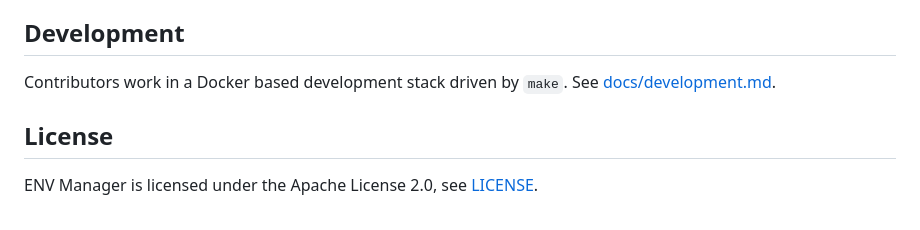
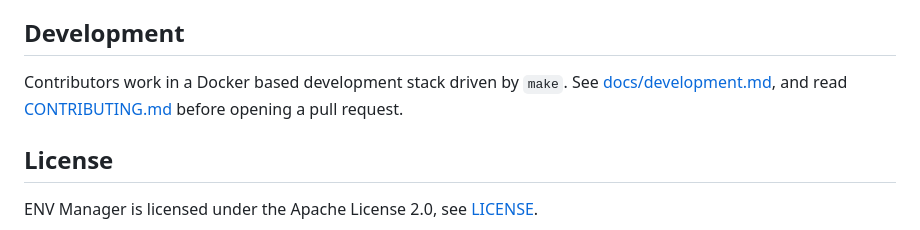
Before and after one commit to websvcPT/ENV-Manager, a Markdown page: README.md, the part around the change. GitHub-like rendering.

```diff
--- a/README.md
+++ b/README.md
@@ -139,7 +139,8 @@ The detailed guide, including file ownership, reverse proxies, backups and upgra
 ## Development
 
 Contributors work in a Docker based development stack driven by `make`. See
-[docs/development.md](docs/development.md).
+[docs/development.md](docs/development.md), and read [CONTRIBUTING.md](CONTRIBUTING.md) before
+opening a pull request.
 
 ## License
 
```
Also changed, not shown: CONTRIBUTING.md (added, +112 -0 lines).
